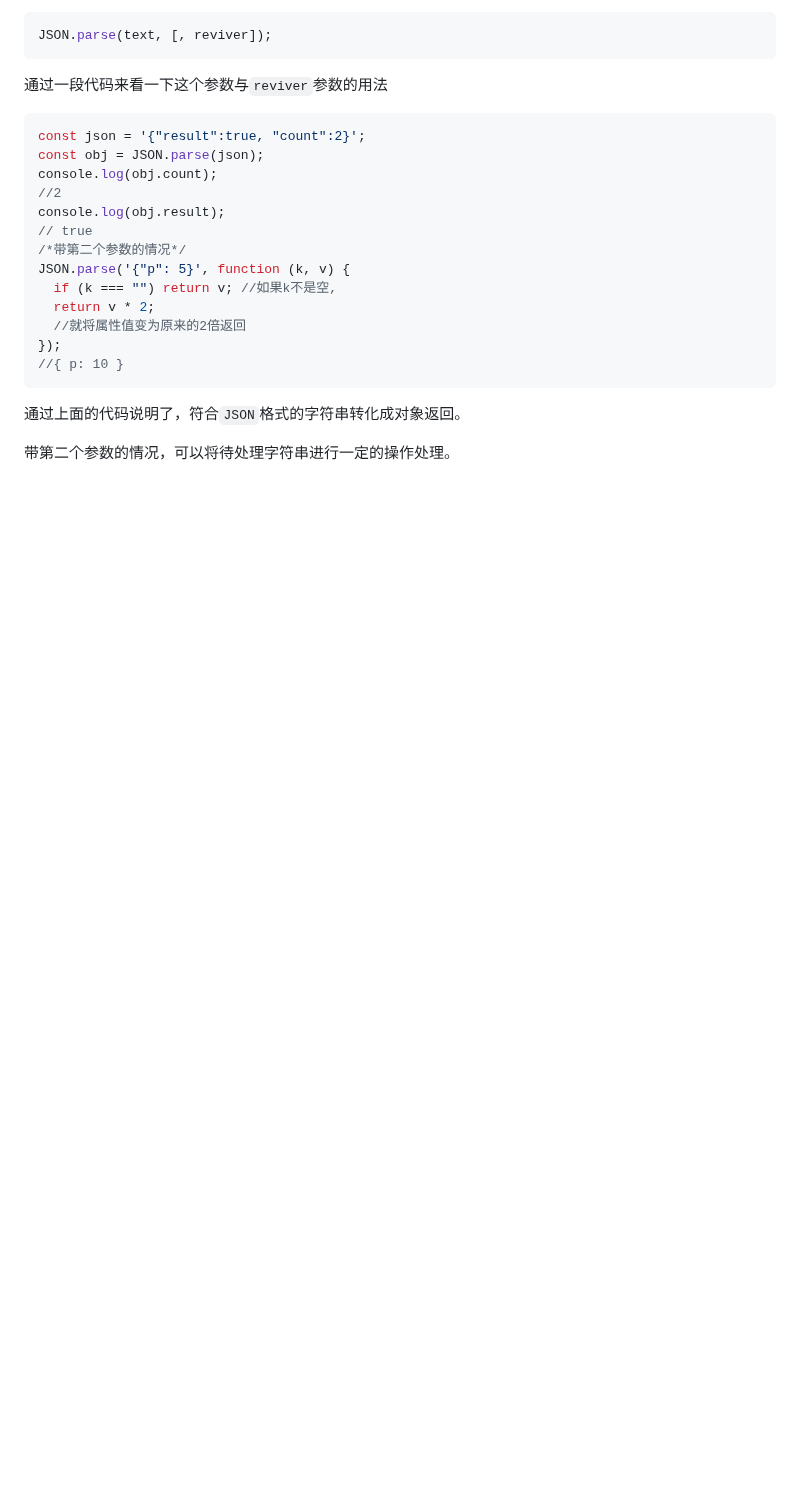
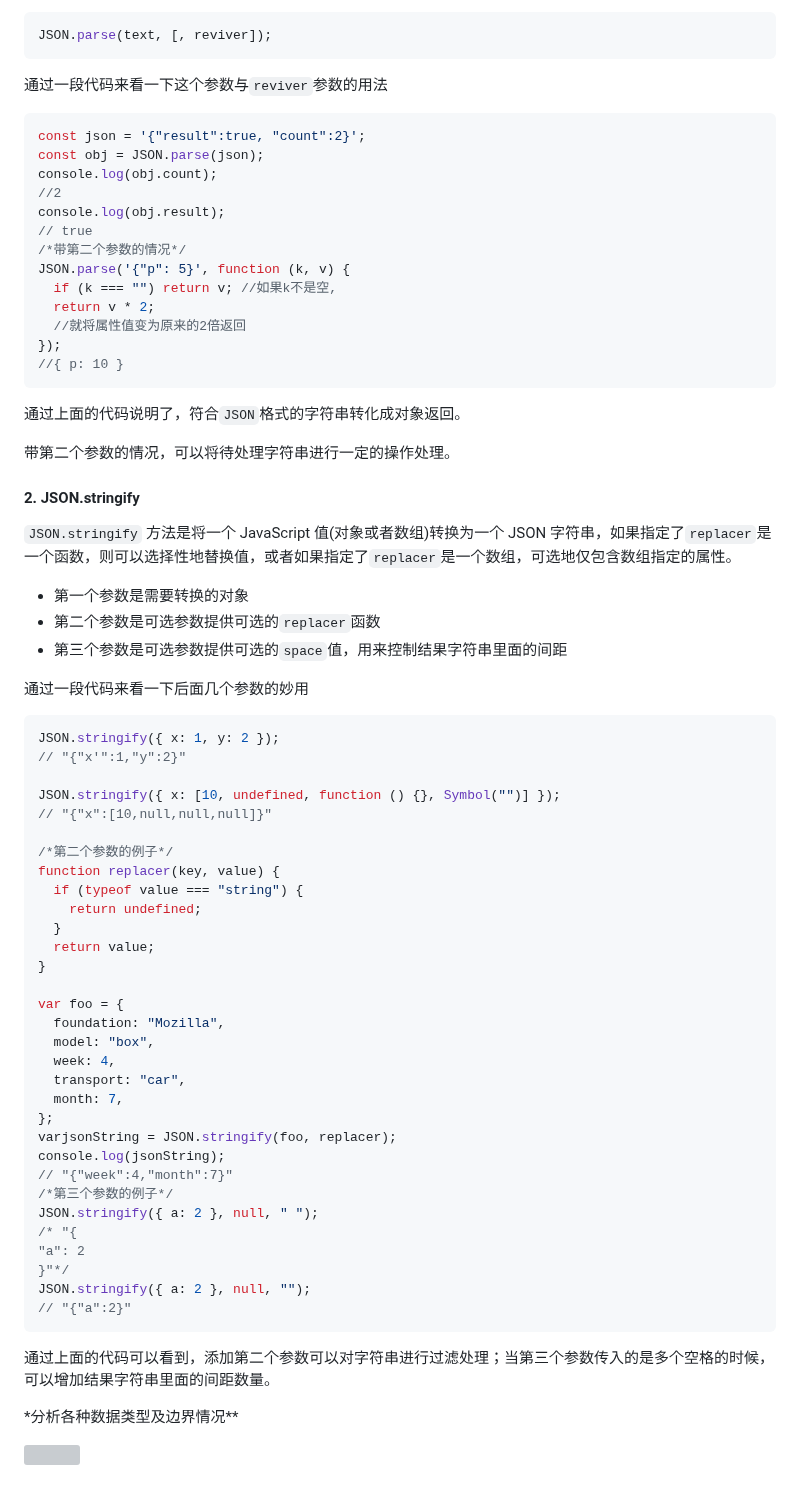
Before and after one commit to carrey493/JavaScriptLearning, a Markdown page: JavaScriptCorePrinciple/README.md, the part around one of its changes. Drawn GitHub-style; blank space fills up the shorter version; grey boxes are pictures that could not be loaded.

Commit message:
JSON.stringify基础

````diff
--- a/JavaScriptCorePrinciple/README.md
+++ b/JavaScriptCorePrinciple/README.md
@@ -1665,3 +1665,53 @@ JSON.parse('{"p": 5}', function (k, v) {
 通过上面的代码说明了，符合`JSON`格式的字符串转化成对象返回。
 
 带第二个参数的情况，可以将待处理字符串进行一定的操作处理。
+
+#### 2. JSON.stringify
+
+`JSON.stringify` 方法是将一个 JavaScript 值(对象或者数组)转换为一个 JSON 字符串，如果指定了`replacer`是一个函数，则可以选择性地替换值，或者如果指定了`replacer`是一个数组，可选地仅包含数组指定的属性。
+
+- 第一个参数是需要转换的对象
+- 第二个参数是可选参数提供可选的`replacer`函数
+- 第三个参数是可选参数提供可选的`space`值，用来控制结果字符串里面的间距
+
+通过一段代码来看一下后面几个参数的妙用
+
+```js
+JSON.stringify({ x: 1, y: 2 });
+// "{"x'":1,"y":2}"
+
+JSON.stringify({ x: [10, undefined, function () {}, Symbol("")] });
+// "{"x":[10,null,null,null]}"
+
+/*第二个参数的例子*/
+function replacer(key, value) {
+  if (typeof value === "string") {
+    return undefined;
+  }
+  return value;
+}
+
+var foo = {
+  foundation: "Mozilla",
+  model: "box",
+  week: 4,
+  transport: "car",
+  month: 7,
+};
+varjsonString = JSON.stringify(foo, replacer);
+console.log(jsonString);
+// "{"week":4,"month":7}"
+/*第三个参数的例子*/
+JSON.stringify({ a: 2 }, null, " ");
+/* "{
+"a": 2
+}"*/
+JSON.stringify({ a: 2 }, null, "");
+// "{"a":2}"
+```
+
+通过上面的代码可以看到，添加第二个参数可以对字符串进行过滤处理；当第三个参数传入的是多个空格的时候，可以增加结果字符串里面的间距数量。
+
+\*分析各种数据类型及边界情况\*\*
+
+![](https://2980.com/mailv2/mailfile/mails/editorimage?UserName=01816C607895D026812881F45C4BA32E1977E81D9EEA284BE5ECBCC2BE461C42&Guid=AFA7DFF7C48630ACBC358E425E94B991502D71F9B88722F0FE6F2282369DF8C4&FileName=A3037326C7A429DBE0CD18EDE3DE6E15AD16EFDFC3B633B11B183976C02C0F97)
````
Also changed, not shown: other parts of JavaScriptCorePrinciple/README.md (+15 -15 lines).
